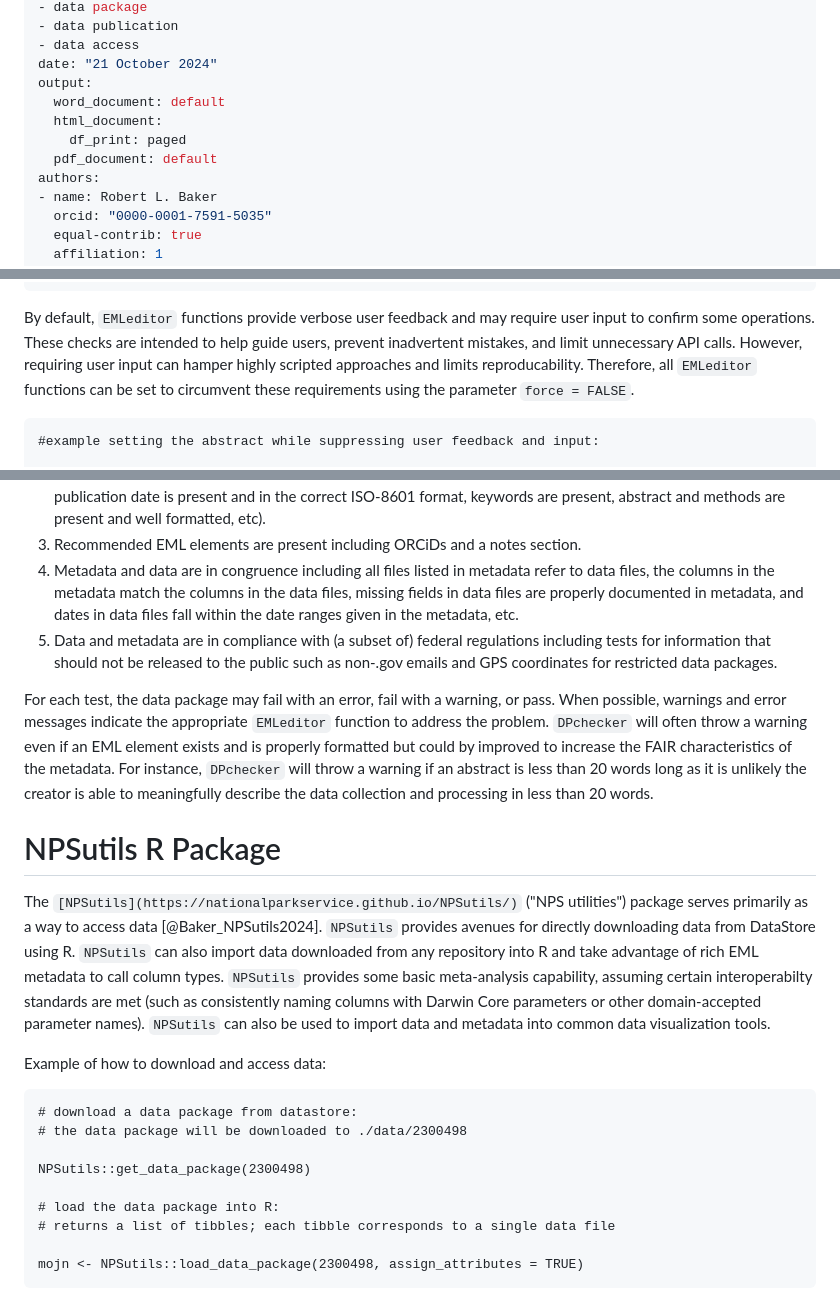
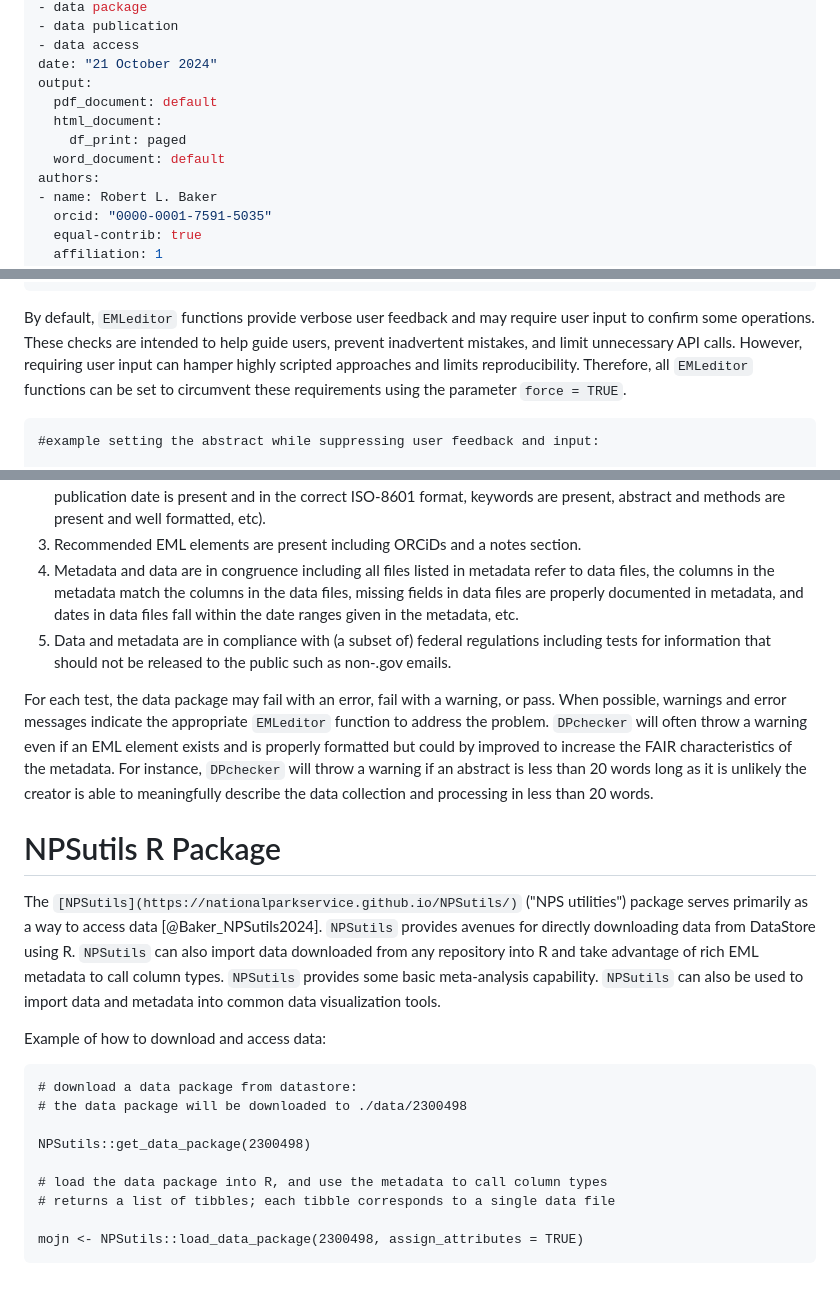
Before and after one commit to nationalparkservice/NPSdataverse, a Markdown page: paper.md, 3 parts joined by grey strips. Drawn GitHub-style.

Commit message:
minor edits and changes to paper.md

````diff
--- a/paper.md
+++ b/paper.md
@@ -17,10 +17,10 @@ tags:
 - data access
 date: "21 October 2024"
 output:
-  word_document: default
+  pdf_document: default
   html_document:
     df_print: paged
-  pdf_document: default
+  word_document: default
 authors:
 - name: Robert L. Baker
   orcid: "0000-0001-7591-5035"
@@ -134,7 +134,7 @@ new_metadata2 <- set_publisher(eml_object = new_metadata1,
                             for_or_by_NPS = FALSE,
                             NPS = FALSE)
 ```
-By default, `EMLeditor` functions provide verbose user feedback and may require user input to confirm some operations. These checks are intended to help guide users, prevent inadvertent mistakes, and limit unnecessary API calls. However, requiring user input can hamper highly scripted approaches and limits reproducability. Therefore, all `EMLeditor` functions can be set to circumvent these requirements using the parameter `force = FALSE`.
+By default, `EMLeditor` functions provide verbose user feedback and may require user input to confirm some operations. These checks are intended to help guide users, prevent inadvertent mistakes, and limit unnecessary API calls. However, requiring user input can hamper highly scripted approaches and limits reproducibility. Therefore, all `EMLeditor` functions can be set to circumvent these requirements using the parameter `force = TRUE`.
 
 ```
 #example setting the abstract while suppressing user feedback and input:
@@ -152,13 +152,13 @@ The [DPchecker](https://nationalparkservice.github.io/DPchecker/) ("Data Package
   2. Metadata elements necessary for DataStore automated extraction are present (creators have valid surnames, publication date is present and in the correct ISO-8601 format, keywords are present, abstract and methods are present and well formatted, etc).
   3. Recommended EML elements are present including ORCiDs and a notes section.
   4. Metadata and data are in congruence including all files listed in metadata refer to data files, the columns in the metadata match the columns in the data files, missing fields in data files are properly documented in metadata, and dates in data files fall within the date ranges given in the metadata, etc.
-  5. Data and metadata are in compliance with (a subset of) federal regulations including tests for information that should not be released to the public such as non-.gov emails and GPS coordinates for restricted data packages.
+  5. Data and metadata are in compliance with (a subset of) federal regulations including tests for information that should not be released to the public such as non-.gov emails.
 
 For each test, the data package may fail with an error, fail with a warning, or pass. When possible, warnings and error messages indicate the appropriate `EMLeditor` function to address the problem. `DPchecker` will often throw a warning even if an EML element exists and is properly formatted but could by improved to increase the FAIR characteristics of the metadata. For instance, `DPchecker` will throw a warning if an abstract is less than 20 words long as it is unlikely the creator is able to meaningfully describe the data collection and processing in less than 20 words.
 
 # NPSutils R Package
 
-The `[NPSutils](https://nationalparkservice.github.io/NPSutils/)` ("NPS utilities") package serves primarily as a way to access data [@Baker_NPSutils2024]. `NPSutils` provides avenues for directly downloading data from DataStore using R. `NPSutils` can also import data downloaded from any repository into R and take advantage of rich EML metadata to call column types. `NPSutils` provides some basic meta-analysis capability, assuming certain interoperabilty standards are met (such as consistently naming columns with Darwin Core parameters or other domain-accepted parameter names). `NPSutils` can also be used to import data and metadata into common data visualization tools.
+The `[NPSutils](https://nationalparkservice.github.io/NPSutils/)` ("NPS utilities") package serves primarily as a way to access data [@Baker_NPSutils2024]. `NPSutils` provides avenues for directly downloading data from DataStore using R. `NPSutils` can also import data downloaded from any repository into R and take advantage of rich EML metadata to call column types. `NPSutils` provides some basic meta-analysis capability. `NPSutils` can also be used to import data and metadata into common data visualization tools.
 
 Example of how to download and access data:
 ```
@@ -167,7 +167,7 @@ Example of how to download and access data:
 
 NPSutils::get_data_package(2300498)
 
-# load the data package into R:
+# load the data package into R, and use the metadata to call column types
 # returns a list of tibbles; each tibble corresponds to a single data file
 
 mojn <- NPSutils::load_data_package(2300498, assign_attributes = TRUE)
````
